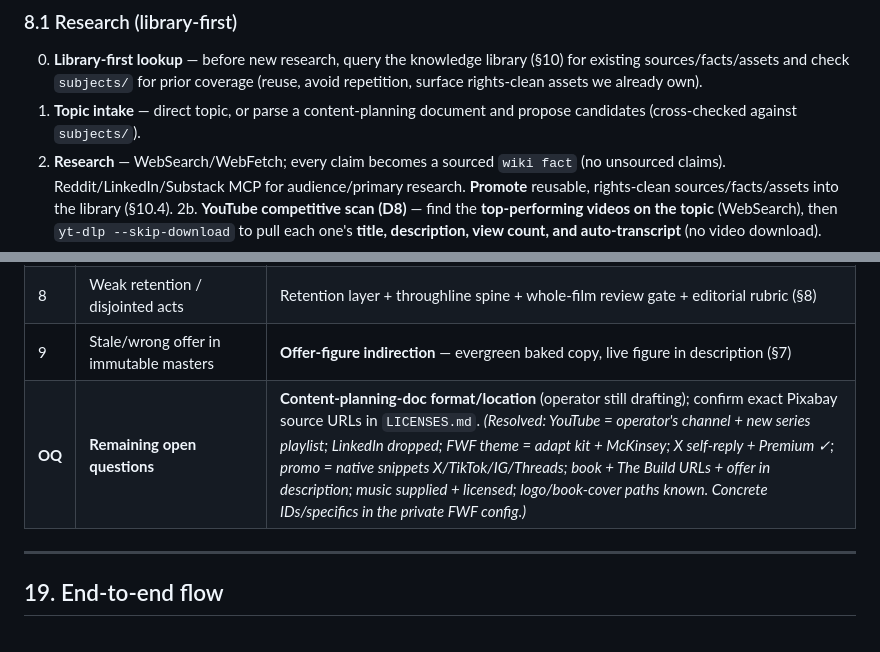
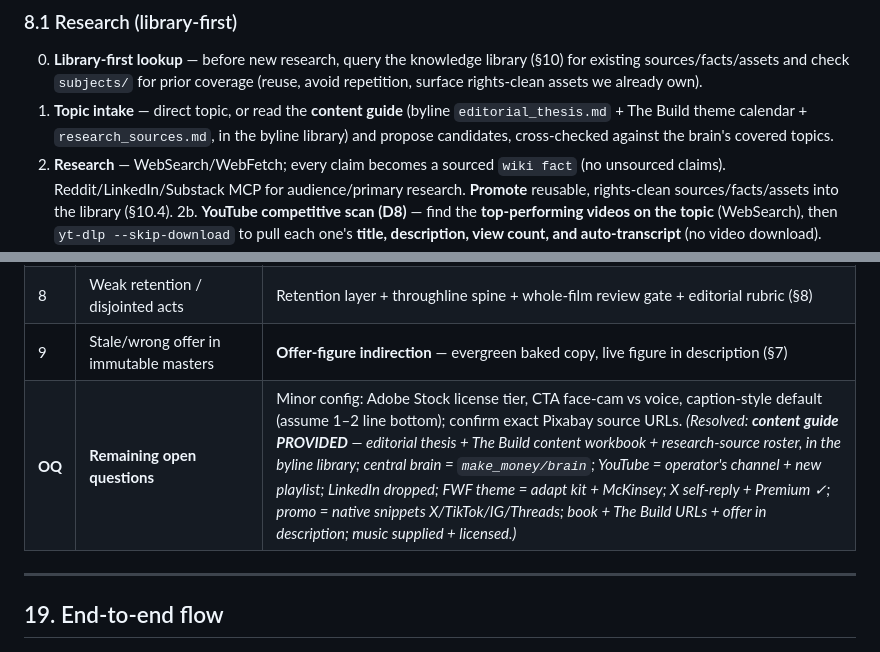
Before and after one commit to nemock/video-explainer-system, a Markdown page: deep-dive/ARCHITECTURE.md, 2 parts joined by grey strips. GitHub-like rendering.

```diff
--- a/deep-dive/ARCHITECTURE.md
+++ b/deep-dive/ARCHITECTURE.md
@@ -223,7 +223,7 @@ The deep-dive is a **new format under Dave's byline**, so it inherits the existi
 
 ### 8.1 Research (library-first)
 0. **Library-first lookup** — before new research, query the knowledge library (§10) for existing sources/facts/assets and check `subjects/` for prior coverage (reuse, avoid repetition, surface rights-clean assets we already own).
-1. **Topic intake** — direct topic, or parse a content-planning document and propose candidates (cross-checked against `subjects/`).
+1. **Topic intake** — direct topic, or read the **content guide** (byline `editorial_thesis.md` + The Build theme calendar + `research_sources.md`, in the byline library) and propose candidates, cross-checked against the brain's covered topics.
 2. **Research** — WebSearch/WebFetch; every claim becomes a sourced `wiki fact` (no unsourced claims). Reddit/LinkedIn/Substack MCP for audience/primary research. **Promote** reusable, rights-clean sources/facts/assets into the library (§10.4).
 2b. **YouTube competitive scan (D8)** — find the **top-performing videos on the topic** (WebSearch), then `yt-dlp --skip-download` to pull each one's **title, description, view count, and auto-transcript** (no video download). Analyze for *why they worked*: title/thumbnail patterns, hook structure, angle, what they cover vs skip, comment themes. Output = a short "what's working / gaps to beat" brief that informs the angle, the **transformative-outcome framing** (§8.2), and the **packaging** (§12.5). Captured as `competitor-video` nodes (§10.1) so the intel compounds across videos. *(Learn from winners; don't clone — differentiate on the operator's scar-tested, framework-driven angle.)*
 3. **Voice** — `talktime --tag fwf` (tag is a **per-program parameter**, multi-tag allowed) surfaces the operator's authentic takes so scripts are personal, not narrated Wikipedia.
@@ -433,7 +433,7 @@ A single source of truth at `deep-dive/brand/` (`brand.json` + `brand.md`) read
 | 7 | Library rot (dupes/stale/orphans) | Handled by **`cb maintain`** (dedup, confidence decay, rebuild-index) on the shared `make_money/brain` vault; curated promotion (not dump); per-video scratch stays in the program folder (§10) |
 | 8 | Weak retention / disjointed acts | Retention layer + throughline spine + whole-film review gate + editorial rubric (§8) |
 | 9 | Stale/wrong offer in immutable masters | **Offer-figure indirection** — evergreen baked copy, live figure in description (§7) |
-| **OQ** | **Remaining open questions** | **Content-planning-doc format/location** (operator still drafting); confirm exact Pixabay source URLs in `LICENSES.md`. *(Resolved: YouTube = operator's channel + new series playlist; LinkedIn dropped; FWF theme = adapt kit + McKinsey; X self-reply + Premium ✓; promo = native snippets X/TikTok/IG/Threads; book + The Build URLs + offer in description; music supplied + licensed; logo/book-cover paths known. Concrete IDs/specifics in the private FWF config.)* |
+| **OQ** | **Remaining open questions** | Minor config: Adobe Stock license tier, CTA face-cam vs voice, caption-style default (assume 1–2 line bottom); confirm exact Pixabay source URLs. *(Resolved: **content guide PROVIDED** — editorial thesis + The Build content workbook + research-source roster, in the byline library; central brain = `make_money/brain`; YouTube = operator's channel + new playlist; LinkedIn dropped; FWF theme = adapt kit + McKinsey; X self-reply + Premium ✓; promo = native snippets X/TikTok/IG/Threads; book + The Build URLs + offer in description; music supplied + licensed.)* |
 
 ---
 
```
Also changed, not shown: deep-dive/PRD.md (+3 -3 lines).
